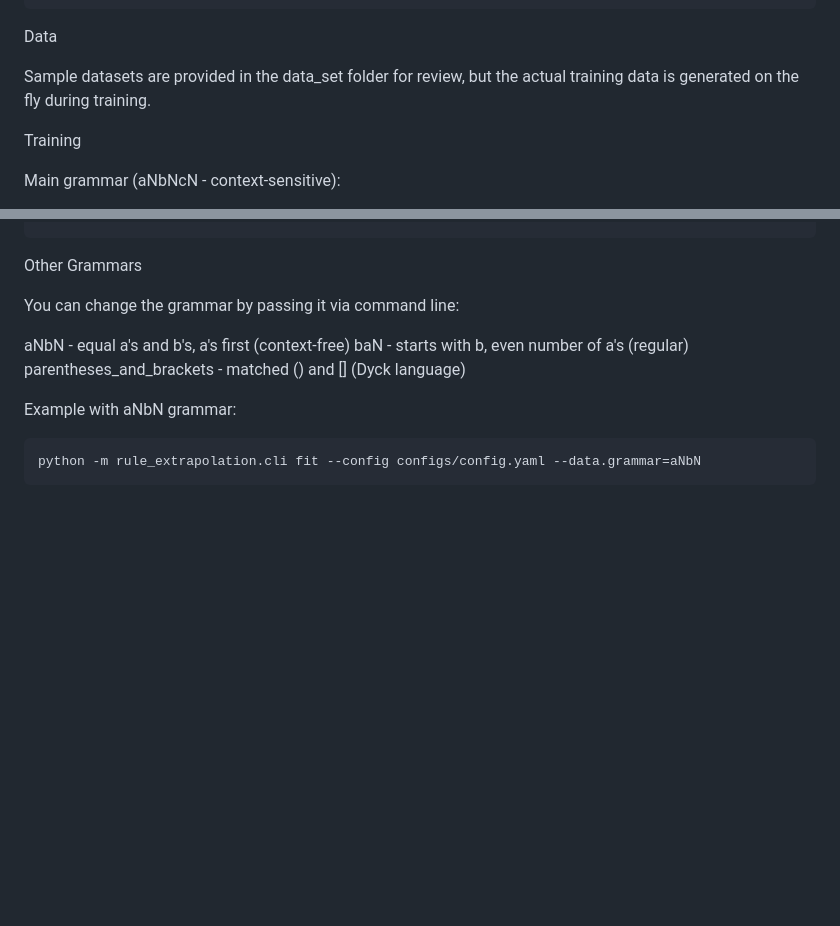
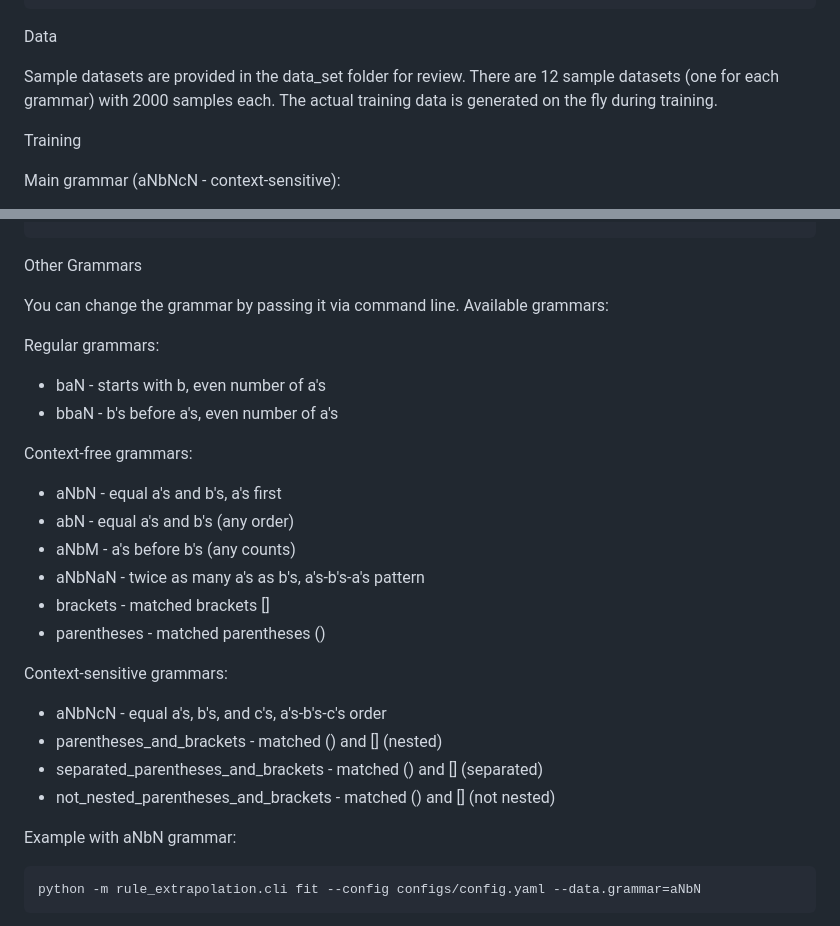
Before and after one commit to vishalthapa07/rule_extrapolation, a Markdown page: README.md, 2 parts joined by grey strips. Drawn GitHub-style; blank space fills up the shorter version.

Commit message:
Update README with complete grammar list and sample dataset details

```diff
--- a/README.md
+++ b/README.md
@@ -22,7 +22,7 @@ Install dependencies:
 
 Data
 
-Sample datasets are provided in the data_set folder for review, but the actual training data is generated on the fly during training.
+Sample datasets are provided in the data_set folder for review. There are 12 sample datasets (one for each grammar) with 2000 samples each. The actual training data is generated on the fly during training.
 
 
 Training
@@ -56,11 +56,25 @@ For Linear baseline on aNbNcN:
 
 Other Grammars
 
-You can change the grammar by passing it via command line:
+You can change the grammar by passing it via command line. Available grammars:
 
-aNbN - equal a's and b's, a's first (context-free)
-baN - starts with b, even number of a's (regular)
-parentheses_and_brackets - matched () and [] (Dyck language)
+Regular grammars:
+- baN - starts with b, even number of a's
+- bbaN - b's before a's, even number of a's
+
+Context-free grammars:
+- aNbN - equal a's and b's, a's first
+- abN - equal a's and b's (any order)
+- aNbM - a's before b's (any counts)
+- aNbNaN - twice as many a's as b's, a's-b's-a's pattern
+- brackets - matched brackets []
+- parentheses - matched parentheses ()
+
+Context-sensitive grammars:
+- aNbNcN - equal a's, b's, and c's, a's-b's-c's order
+- parentheses_and_brackets - matched () and [] (nested)
+- separated_parentheses_and_brackets - matched () and [] (separated)
+- not_nested_parentheses_and_brackets - matched () and [] (not nested)
 
 Example with aNbN grammar:
 
```
